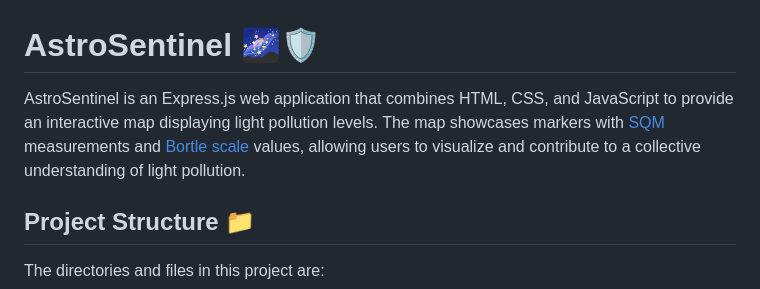
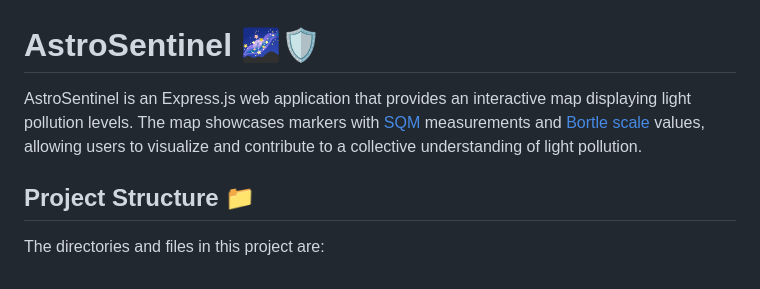
Before and after one commit to Nyaguthii-C/AstroSentinel, a Markdown page: README.md, the part around the change. GitHub-like rendering.

```diff
--- a/README.md
+++ b/README.md
@@ -1,6 +1,6 @@
 # AstroSentinel 🌌🛡️
 
-AstroSentinel is an Express.js web application that combines HTML, CSS, and JavaScript to provide an interactive map displaying light pollution levels. The map showcases markers with [SQM](https://en.wikipedia.org/wiki/Sky_quality_meter#:~:text=A%20sky%20quality%20meter%20\(SQM,square%20arcsecond%22%20favored%20by%20astronomers.) measurements and [Bortle scale](https://en.wikipedia.org/wiki/Bortle_scale) values, allowing users to visualize and contribute to a collective understanding of light pollution.
+AstroSentinel is an Express.js web application that provides an interactive map displaying light pollution levels. The map showcases markers with [SQM](https://en.wikipedia.org/wiki/Sky_quality_meter#:~:text=A%20sky%20quality%20meter%20\(SQM,square%20arcsecond%22%20favored%20by%20astronomers.) measurements and [Bortle scale](https://en.wikipedia.org/wiki/Bortle_scale) values, allowing users to visualize and contribute to a collective understanding of light pollution.
 
 ## Project Structure 📁
 The directories and files in this project are:
```
